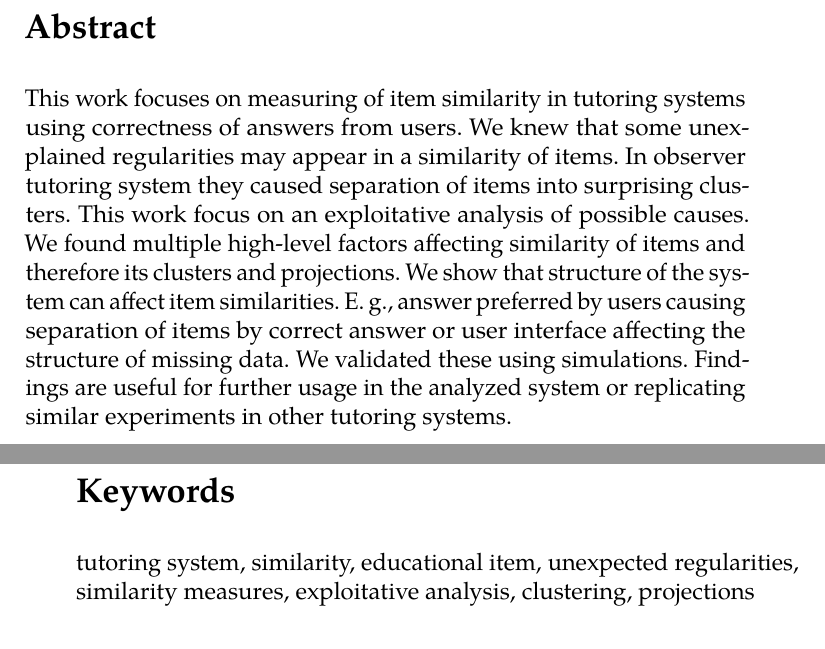
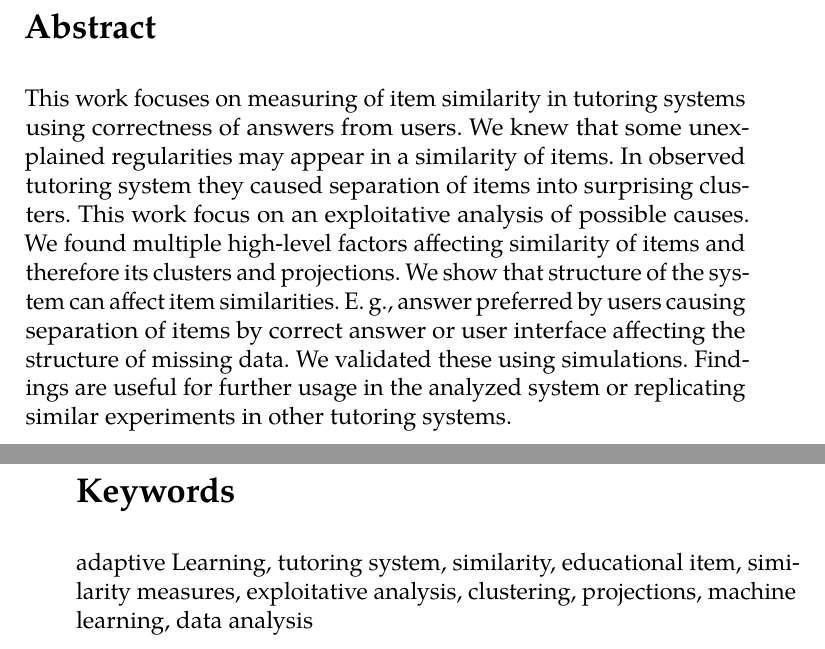
Before and after one commit to Linzee/tmsei_thesis, a LaTeX thesis (fi-pdflatex.tex): two parts of pages 8 and 9 of 55, joined at a grey line, cut so that both start at the same text. The pictures show the PDF file fi-pdflatex.pdf that the author committed with the source.

Commit message:
Keywords update

```diff
--- a/fi-pdflatex.tex
+++ b/fi-pdflatex.tex
@@ -56,9 +56,9 @@
     advisor       = \radek,
     title         = {Techniques for measuring similarity of educational items},
     TeXtitle      = {Techniques for measuring similarity of educational items},
-    keywords      = {tutoring system, similarity, educational item, unexpected regularities, similarity measures, exploitative analysis, clustering, projections},
-    TeXkeywords   = {tutoring system, similarity, educational item, unexpected regularities, similarity measures, exploitative analysis, clustering, projections},
-    abstract      = {This work focuses on measuring of item similarity in tutoring systems using correctness of answers from users. We knew that some unexplained regularities may appear in a similarity of items. In observer tutoring system they caused separation of items into surprising clusters. This work focus on an exploitative analysis of possible causes. We found multiple high-level factors affecting similarity of items and therefore its clusters and projections. We show that structure of the system can affect item similarities. E. g.,  answer preferred by users causing separation of items by correct answer or user interface affecting the structure of missing data. We validated these using simulations. Findings are useful for further usage in the analyzed system or replicating similar experiments in other tutoring systems.
+    keywords      = {adaptive Learning, tutoring system, similarity, educational item, similarity measures, exploitative analysis, clustering, projections, machine learning, data analysis},
+    TeXkeywords   = {adaptive Learning, tutoring system, similarity, educational item, similarity measures, exploitative analysis, clustering, projections, machine learning, data analysis},
+    abstract      = {This work focuses on measuring of item similarity in tutoring systems using correctness of answers from users. We knew that some unexplained regularities may appear in a similarity of items. In observed tutoring system they caused separation of items into surprising clusters. This work focus on an exploitative analysis of possible causes. We found multiple high-level factors affecting similarity of items and therefore its clusters and projections. We show that structure of the system can affect item similarities. E. g.,  answer preferred by users causing separation of items by correct answer or user interface affecting the structure of missing data. We validated these using simulations. Findings are useful for further usage in the analyzed system or replicating similar experiments in other tutoring systems.
                     },
     thanks        = {These are the acknowledgments for my thesis, which can
 
```
Also changed, not shown: fi-pdflatex.pdf, task.pdf (added).
